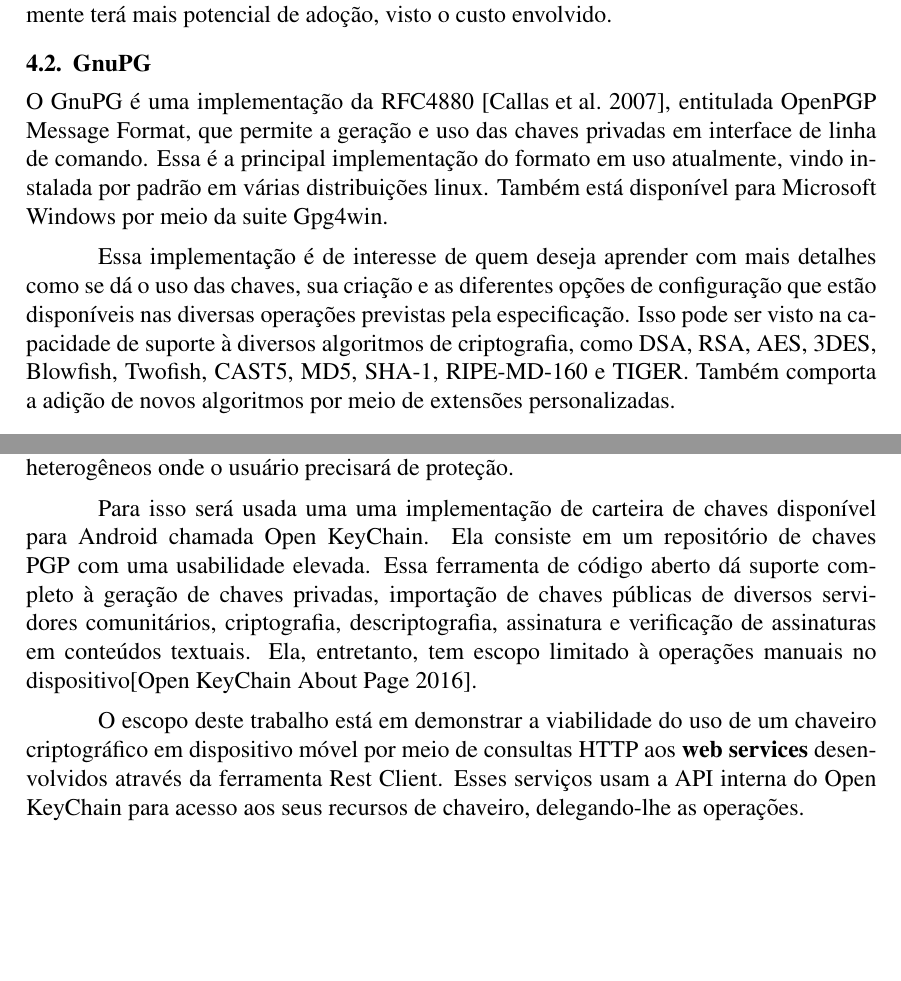
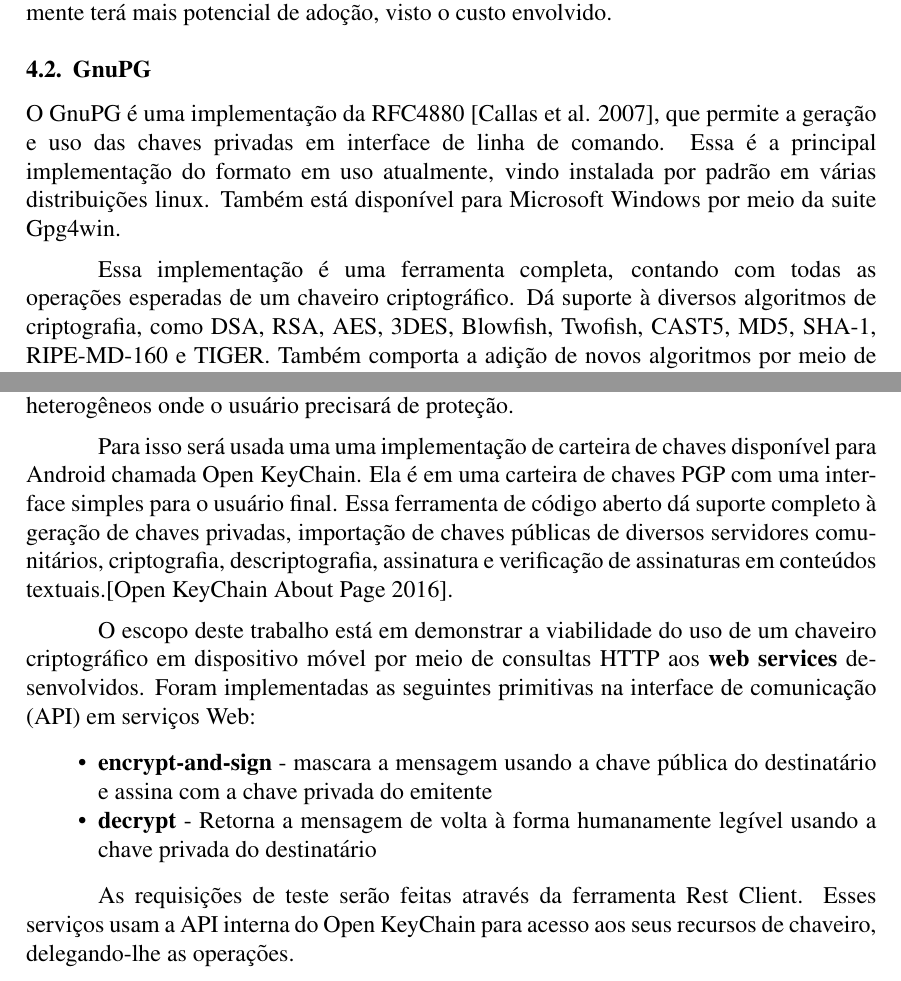
Before and after one commit to danielmelogpi/cryptows-article, a LaTeX paper (sbc-template.tex): two parts of pages 4 and 7 of 12, joined at a grey line, cut so that both start at the same text, the shorter picture padded with empty space. Compiled offline with pdfLaTeX; the source files are stored in an older character set and shown here as Unicode.

Commit message:
finalizacao do documento

```diff
--- a/sbc-template.tex
+++ b/sbc-template.tex
@@ -97,9 +93,9 @@ O fato de estas ferramentas somente estarem disponíveis dentro de uma grande su
 
 \subsection{GnuPG}
 
-O GnuPG é uma implementação da RFC4880 \cite{RFC4880}, entitulada OpenPGP Message Format, que permite a geração e uso das chaves privadas em interface de linha de comando. Essa é a principal implementação do formato em uso atualmente, vindo instalada por padrão em várias distribuições linux. Também está disponível para Microsoft Windows por meio da suite Gpg4win.
+O GnuPG é uma implementação da RFC4880 \cite{RFC4880}, que permite a geração e uso das chaves privadas em interface de linha de comando. Essa é a principal implementação do formato em uso atualmente, vindo instalada por padrão em várias distribuições linux. Também está disponível para Microsoft Windows por meio da suite Gpg4win.
 
-Essa implementação é de interesse de quem deseja aprender com mais detalhes como se dá o uso das chaves, sua criação e as diferentes opções de configuração que estão disponíveis nas diversas operações previstas pela especificação. Isso pode ser visto na capacidade de suporte à diversos algoritmos de criptografia, como DSA, RSA, AES, 3DES, Blowfish, Twofish, CAST5, MD5, SHA-1, RIPE-MD-160 e TIGER. Também comporta a adição de novos algoritmos por meio de extensões personalizadas.
+Essa implementação é uma ferramenta completa, contando com todas as operações esperadas de um chaveiro criptográfico. Dá suporte à diversos algoritmos de criptografia, como DSA, RSA, AES, 3DES, Blowfish, Twofish, CAST5, MD5, SHA-1, RIPE-MD-160 e TIGER. Também comporta a adição de novos algoritmos por meio de extensões personalizadas.
 
 \subsection{Apache OpenPGP e Enigform}
 
@@ -148,11 +144,18 @@ Para que aplicações de terceiros consigam realizar as operações necessárias
 
 A principal vantagem do uso de \textbf{web services} baseados em HTTP é a simplicidade de uso por parte das aplicações clientes. Como este é um protocolo conhecido o desenvolvedor do cliente poderá usar bibliotecas já testadas para a sua linguagem de escolha. Isso contrasta com protocolos especializados ou mesmo de natureza proprietária, que podem limitar quantidade de bibliotecas disponíveis para os desenvolvedores.
 
-Usando chamadas remotas de webservice será possível fazer uso dos recursos independente de uma instalação na máquina cliente dedicada à manipulação das chaves conhecidas, mantendo todo o arcabouço de segurança de interesse do usuário centralizado em seu dispositivo. Com esta ação busca-se uma possível solução para o problema de gestão de chaves e da complexidade de transporte de forma segura delas pelos ambientes heterogêneos onde o usuário precisará de proteção.
+Usando chamadas remotas de \textbf{web service} será possível fazer uso dos recursos independente de uma instalação na máquina cliente dedicada à manipulação das chaves conhecidas, mantendo todo o arcabouço de segurança de interesse do usuário centralizado em seu dispositivo. Com esta ação busca-se uma possível solução para o problema de gestão de chaves e da complexidade de transporte de forma segura delas pelos ambientes heterogêneos onde o usuário precisará de proteção.
 
-Para isso será usada uma uma implementação de carteira de chaves disponível para Android chamada Open KeyChain. Ela consiste em um repositório de chaves PGP com uma usabilidade elevada. Essa ferramenta de código aberto dá suporte completo à geração de chaves privadas, importação de chaves públicas de diversos servidores comunitários, criptografia, descriptografia, assinatura e verificação de assinaturas em conteúdos textuais. Ela, entretanto, tem escopo limitado à operações manuais no dispositivo\cite{openKeyChainAbout}.
+Para isso será usada uma uma implementação de carteira de chaves disponível para Android chamada Open KeyChain. Ela é em uma carteira de chaves PGP com uma interface simples para o usuário final. Essa ferramenta de código aberto dá suporte completo à geração de chaves privadas, importação de chaves públicas de diversos servidores comunitários, criptografia, descriptografia, assinatura e verificação de assinaturas em conteúdos textuais.\cite{openKeyChainAbout}.
 
-O escopo deste trabalho está em demonstrar a viabilidade do uso de um chaveiro criptográfico em dispositivo móvel por meio de consultas HTTP aos \textbf{web services} desenvolvidos através da ferramenta Rest Client. Esses serviços usam a API interna do Open KeyChain para acesso aos seus recursos de chaveiro, delegando-lhe as operações.
+O escopo deste trabalho está em demonstrar a viabilidade do uso de um chaveiro criptográfico em dispositivo móvel por meio de consultas HTTP aos \textbf{web services} desenvolvidos. Foram implementadas as seguintes primitivas na interface de comunicação (API) em serviços Web:
+
+\begin{itemize}
+\item \textbf{encrypt-and-sign} - mascara a mensagem usando a chave pública do destinatário e assina com a chave privada do emitente
+\item \textbf{decrypt} - Retorna a mensagem de volta à forma humanamente legível usando a chave privada do destinatário
+\end{itemize}
+
+As requisições de teste serão feitas através da ferramenta Rest Client. Esses serviços usam a API interna do Open KeyChain para acesso aos seus recursos de chaveiro, delegando-lhe as operações.
 
 Essa possibilidade abre caminho para implementação de novas ferramentas que  possam usar esses recursos sem que a estação de trabalho tenha uma instalação do GPG, dependendo somente do chaveiro no dispositivo móvel.
 
```
Also changed, not shown: sbc-template.pdf, sbc-template.tex (22 more changed lines), 2 other files.
